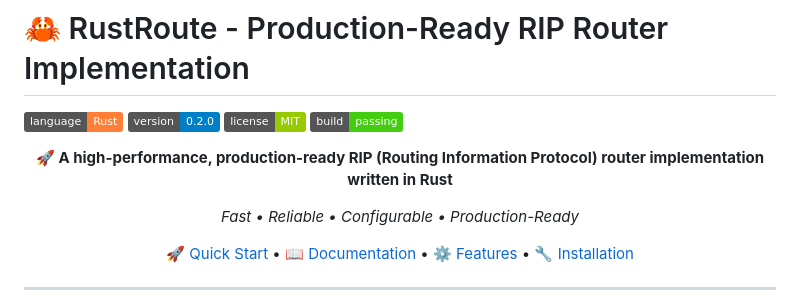
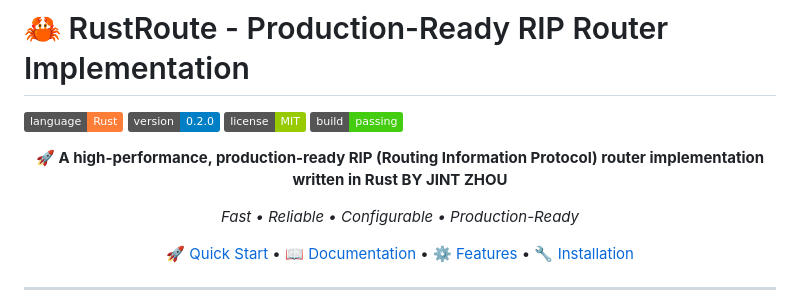
Before and after one commit to LITLAY2004/Rust-Route, a Markdown page: README.md, the part around the change. Drawn GitHub-style; badges without logos.

```diff
--- a/README.md
+++ b/README.md
@@ -7,7 +7,7 @@
 
 <div align="center">
 
-**🚀 A high-performance, production-ready RIP (Routing Information Protocol) router implementation written in Rust**
+**🚀 A high-performance, production-ready RIP (Routing Information Protocol) router implementation written in Rust BY JINT ZHOU**
 
 *Fast • Reliable • Configurable • Production-Ready*
 
```
